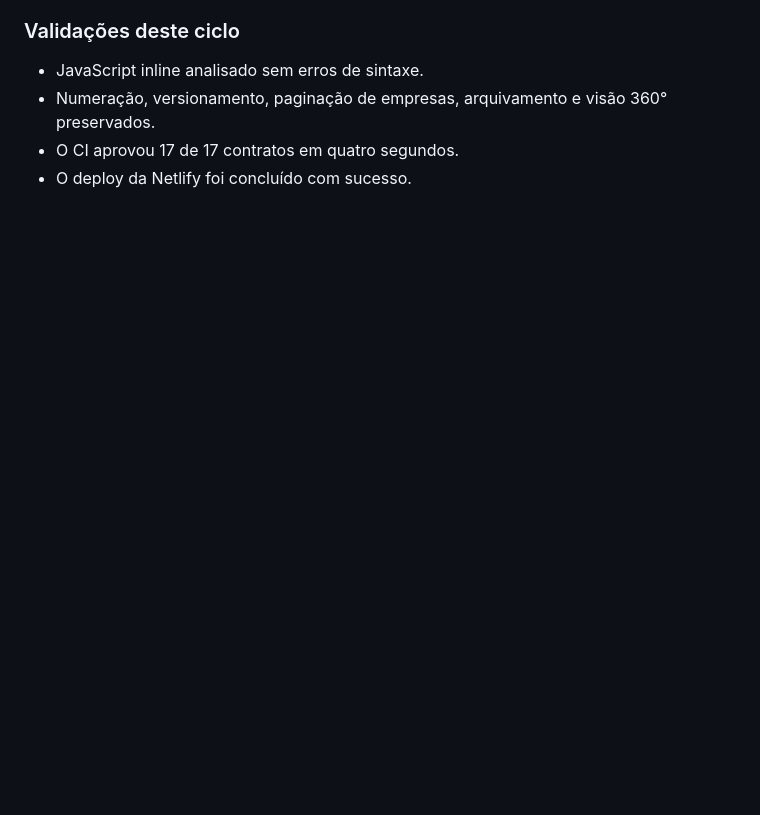
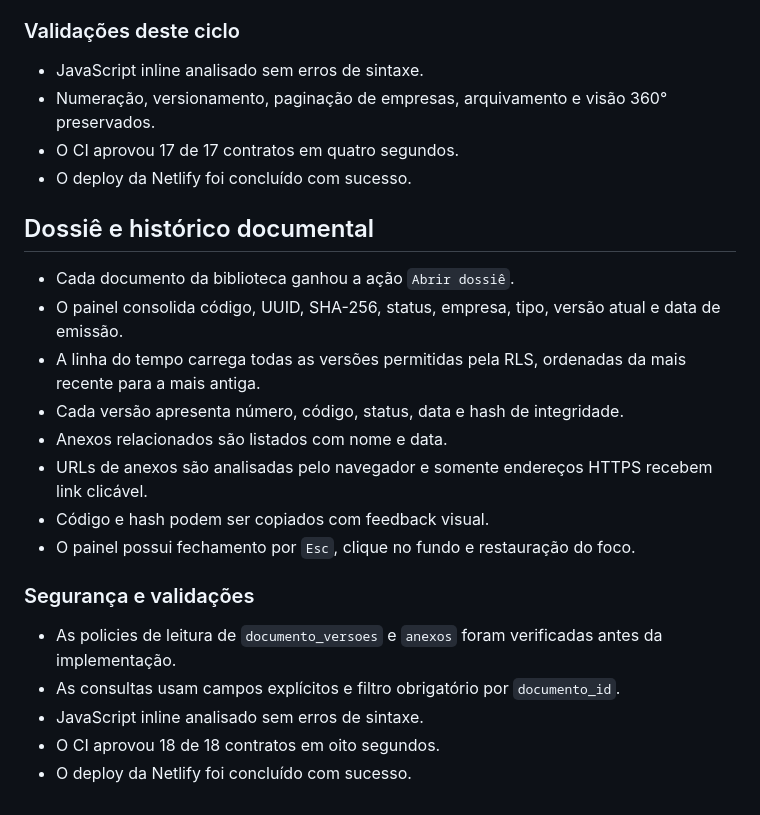
Before and after one commit to henriqueschuchtervet-arch/origenix, a Markdown page: SYSTEM_AUDIT.md, the part around the change. Rendered like a GitHub page; blank space fills up the shorter version.

Commit message:
docs: registra dossiê e histórico documental

```diff
--- a/SYSTEM_AUDIT.md
+++ b/SYSTEM_AUDIT.md
@@ -290,3 +290,26 @@ modifica dados e mantém a integração atual com Supabase, GitHub e Netlify.
   preservados.
 - O CI aprovou 17 de 17 contratos em quatro segundos.
 - O deploy da Netlify foi concluído com sucesso.
+
+## Dossiê e histórico documental
+
+- Cada documento da biblioteca ganhou a ação `Abrir dossiê`.
+- O painel consolida código, UUID, SHA-256, status, empresa, tipo, versão atual e
+  data de emissão.
+- A linha do tempo carrega todas as versões permitidas pela RLS, ordenadas da mais
+  recente para a mais antiga.
+- Cada versão apresenta número, código, status, data e hash de integridade.
+- Anexos relacionados são listados com nome e data.
+- URLs de anexos são analisadas pelo navegador e somente endereços HTTPS recebem
+  link clicável.
+- Código e hash podem ser copiados com feedback visual.
+- O painel possui fechamento por `Esc`, clique no fundo e restauração do foco.
+
+### Segurança e validações
+
+- As policies de leitura de `documento_versoes` e `anexos` foram verificadas antes
+  da implementação.
+- As consultas usam campos explícitos e filtro obrigatório por `documento_id`.
+- JavaScript inline analisado sem erros de sintaxe.
+- O CI aprovou 18 de 18 contratos em oito segundos.
+- O deploy da Netlify foi concluído com sucesso.
```
